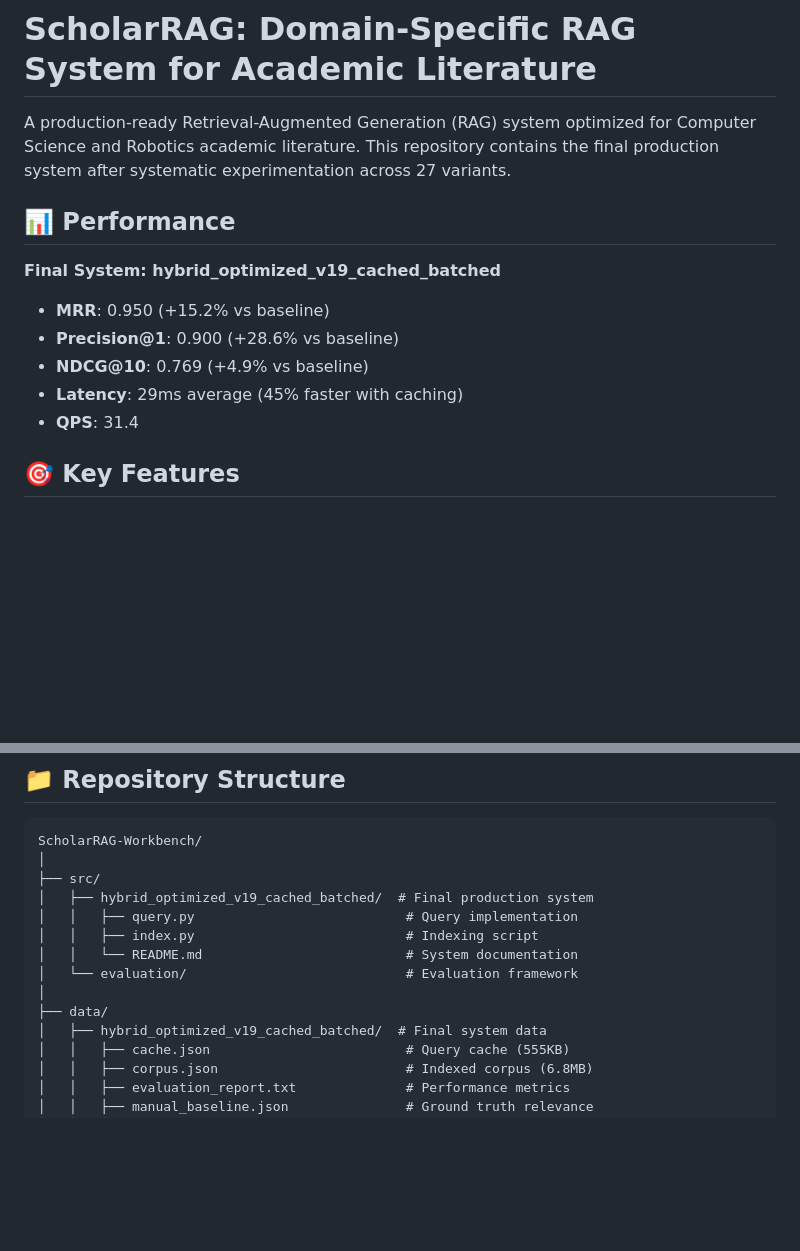
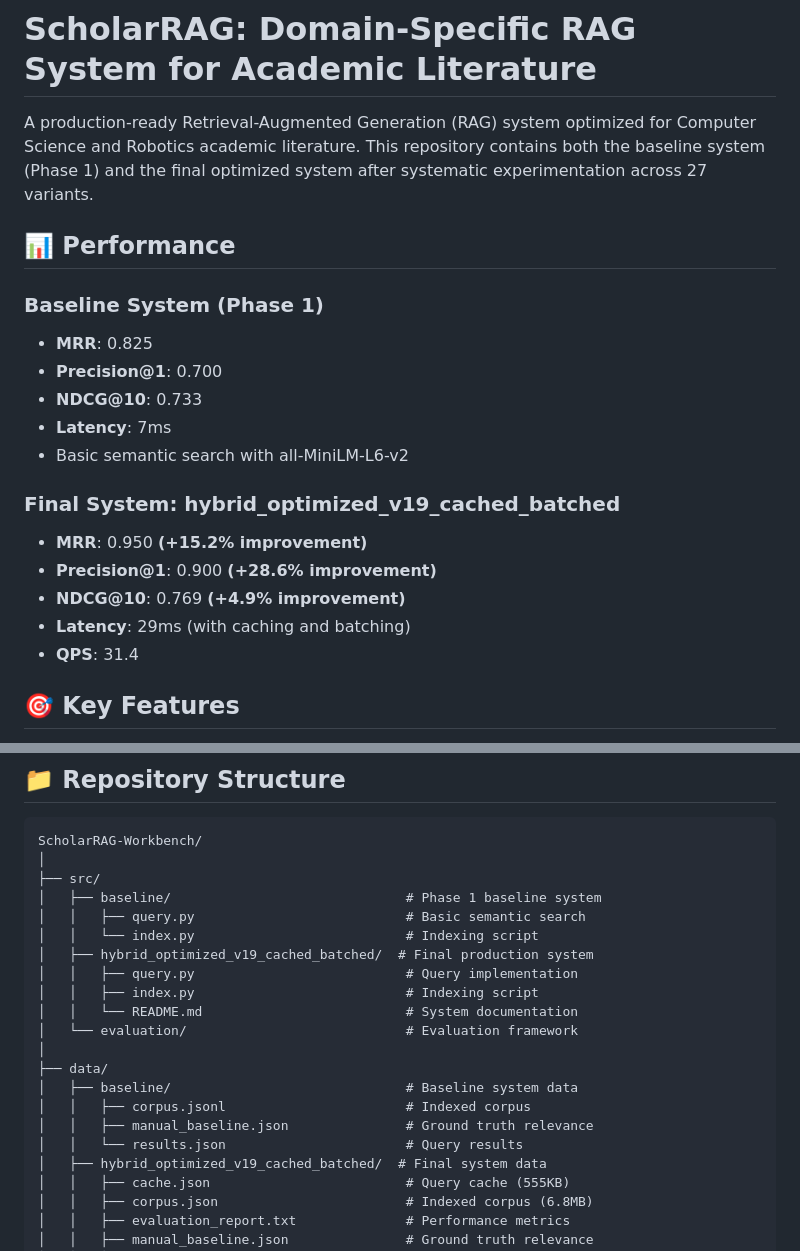
Before and after one commit to Zhicheng-wan/ScholarRAG-Workbench, a Markdown page: README.md, 2 parts joined by grey strips. Rendered like a GitHub page; blank space fills up the shorter version.

Commit message:
Keep baseline + final system only
Removed:
- All .sh scripts
- phase1.pdf (info in final_report.tex)
- All .md files except README.md
- All Python analysis scripts
- All intermediate src/ versions (V2-V23, BM25, etc.)
- .claude/ directory
- Extra evaluation files

Kept (for teacher review):
- README.md (project documentation)
- final_report.tex (LaTeX report)
- requirements.txt
- src/baseline/ (Phase 1 baseline system)
- src/hybrid_optimized_v19_cached_batched/ (final system)
- src/evaluation/ (evaluation framework)
- data/baseline/ (baseline data)
- data/hybrid_optimized_v19_cached_batched/ (final data)
- data/evaluation/, data/processed/, data/raw/

Allows teacher to:
- Verify +15.2% MRR improvement (baseline → final)
- Reproduce both systems
- See complete evolution from Phase 1 to final

Final system: MRR 0.950 vs Baseline MRR 0.825

```diff
--- a/README.md
+++ b/README.md
@@ -1,15 +1,21 @@
 # ScholarRAG: Domain-Specific RAG System for Academic Literature
 
-A production-ready Retrieval-Augmented Generation (RAG) system optimized for Computer Science and Robotics academic literature. This repository contains the final production system after systematic experimentation across 27 variants.
+A production-ready Retrieval-Augmented Generation (RAG) system optimized for Computer Science and Robotics academic literature. This repository contains both the baseline system (Phase 1) and the final optimized system after systematic experimentation across 27 variants.
 
 ## 📊 Performance
 
-**Final System: hybrid_optimized_v19_cached_batched**
+### Baseline System (Phase 1)
+- **MRR**: 0.825
+- **Precision@1**: 0.700
+- **NDCG@10**: 0.733
+- **Latency**: 7ms
+- Basic semantic search with all-MiniLM-L6-v2
 
-- **MRR**: 0.950 (+15.2% vs baseline)
-- **Precision@1**: 0.900 (+28.6% vs baseline)
-- **NDCG@10**: 0.769 (+4.9% vs baseline)
-- **Latency**: 29ms average (45% faster with caching)
+### Final System: hybrid_optimized_v19_cached_batched
+- **MRR**: 0.950 **(+15.2% improvement)**
+- **Precision@1**: 0.900 **(+28.6% improvement)**
+- **NDCG@10**: 0.769 **(+4.9% improvement)**
+- **Latency**: 29ms (with caching and batching)
 - **QPS**: 31.4
 
 ## 🎯 Key Features
@@ -62,6 +68,9 @@ with open('results.json', 'w') as f:
 ScholarRAG-Workbench/
 │
 ├── src/
+│   ├── baseline/                              # Phase 1 baseline system
+│   │   ├── query.py                           # Basic semantic search
+│   │   └── index.py                           # Indexing script
 │   ├── hybrid_optimized_v19_cached_batched/  # Final production system
 │   │   ├── query.py                           # Query implementation
 │   │   ├── index.py                           # Indexing script
@@ -69,6 +78,10 @@ ScholarRAG-Workbench/
 │   └── evaluation/                            # Evaluation framework
 │
 ├── data/
+│   ├── baseline/                              # Baseline system data
+│   │   ├── corpus.jsonl                       # Indexed corpus
+│   │   ├── manual_baseline.json               # Ground truth relevance
+│   │   └── results.json                       # Query results
 │   ├── hybrid_optimized_v19_cached_batched/  # Final system data
 │   │   ├── cache.json                         # Query cache (555KB)
 │   │   ├── corpus.json                        # Indexed corpus (6.8MB)
```
